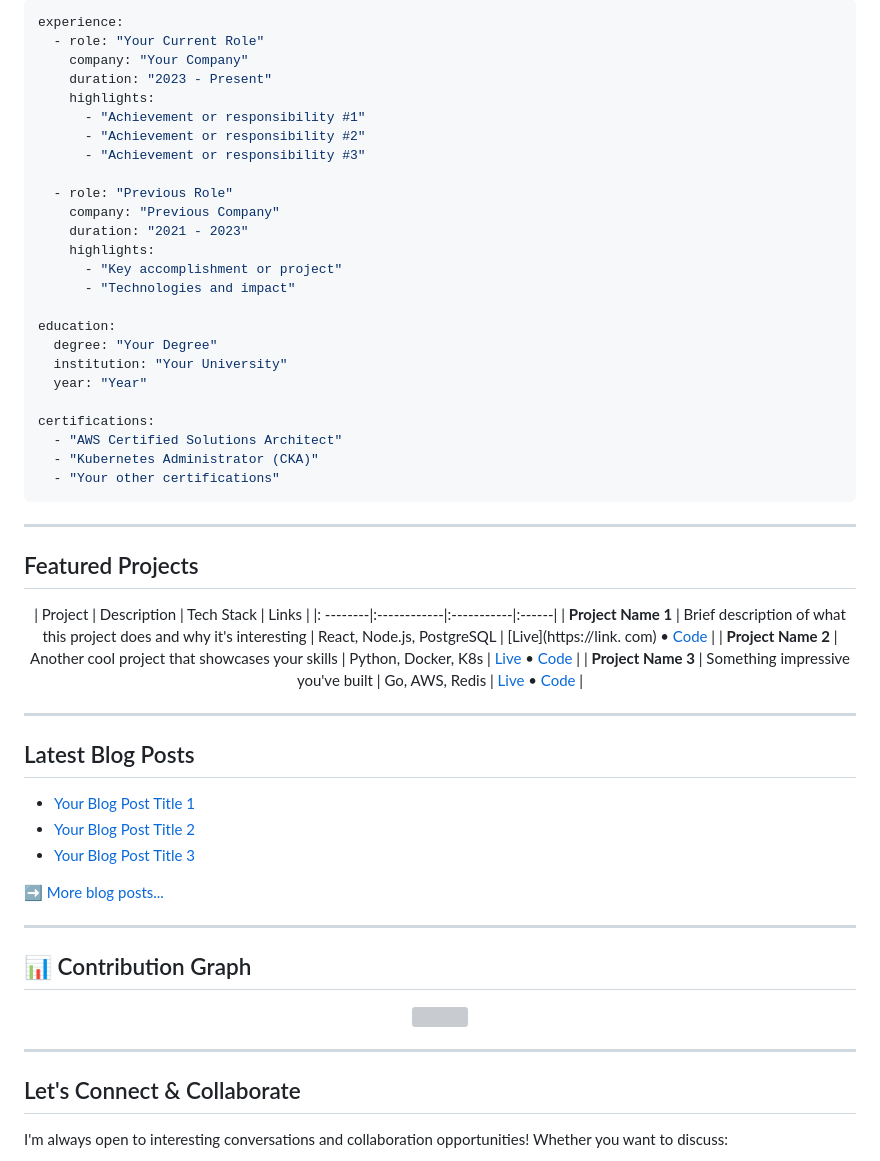
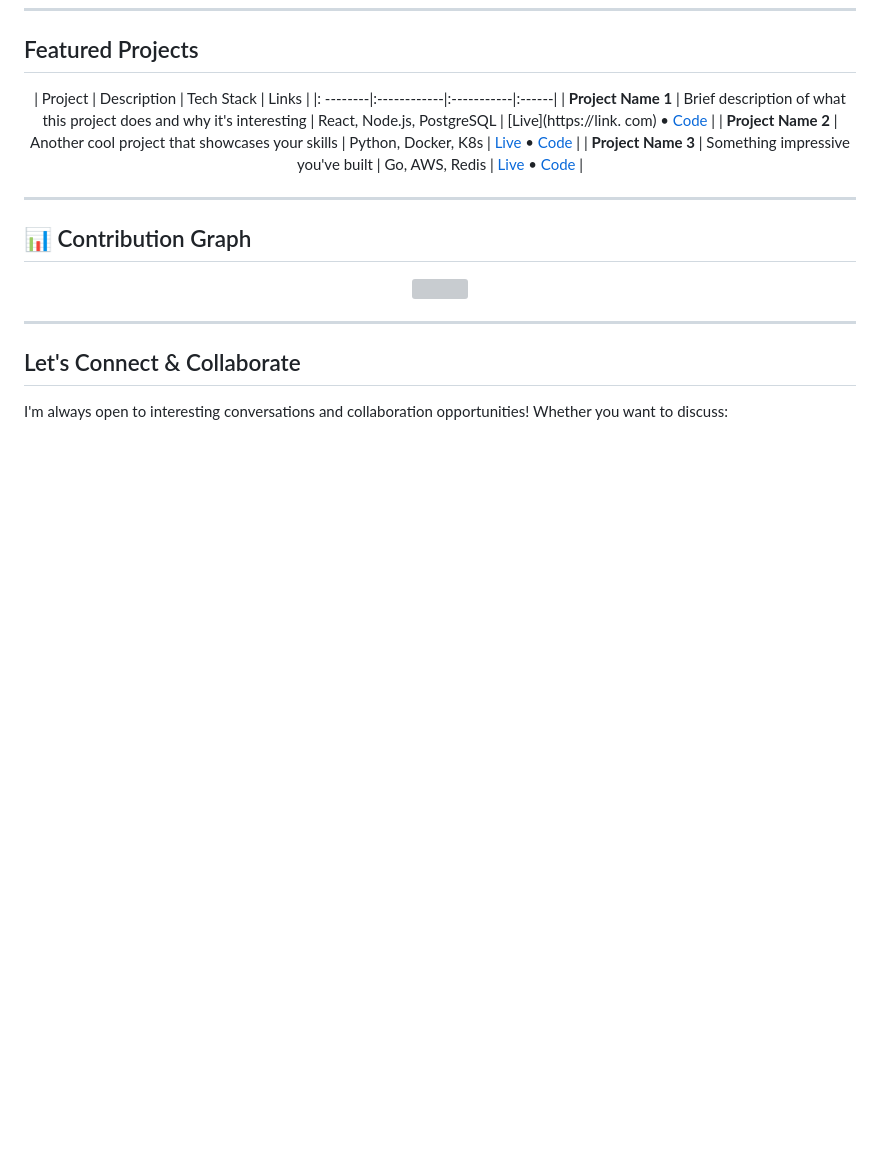
Before and after one commit to sayandeepsinha/sayandeepsinha, a Markdown page: README.md, the part around one of its changes. GitHub-like rendering; blank space fills up the shorter version; grey boxes are pictures that could not be loaded.

Commit message:
Clean up README by removing unnecessary sections
Removed GitHub analytics, professional journey, and latest blog posts sections from README.

````diff
--- a/README.md
+++ b/README.md
@@ -151,33 +136,3 @@ class SayandeepSinha:
-```yaml
-experience:
-  - role: "Your Current Role"
-    company: "Your Company"
-    duration: "2023 - Present"
-    highlights:
-      - "Achievement or responsibility #1"
-      - "Achievement or responsibility #2"
-      - "Achievement or responsibility #3"
-
-  - role: "Previous Role"
-    company: "Previous Company"
-    duration: "2021 - 2023"
-    highlights:
-      - "Key accomplishment or project"
-      - "Technologies and impact"
-
-education:
-  degree: "Your Degree"
-  institution: "Your University"
-  year: "Year"
-
-certifications:
-  - "AWS Certified Solutions Architect"
-  - "Kubernetes Administrator (CKA)"
-  - "Your other certifications"
-```
-
----
-
 ## Featured Projects
 
 <div align="center">
@@ -189,18 +144,6 @@ certifications:
 | **Project Name 3** | Something impressive you've built | Go, AWS, Redis | [Live](https://link.com) • [Code](https://github.com/sayandeepsinha/project) |
 
 </div>
-
----
-
-## Latest Blog Posts
-
-<!-- BLOG-POST-LIST:START -->
-- [Your Blog Post Title 1](https://yourblog.com/post1)
-- [Your Blog Post Title 2](https://yourblog.com/post2)
-- [Your Blog Post Title 3](https://yourblog.com/post3)
-<!-- BLOG-POST-LIST:END -->
-
-➡️ [More blog posts... ](https://yourblog.com)
 
 ---
 
````
Also changed, not shown: other parts of README.md (+0 -15 lines).
